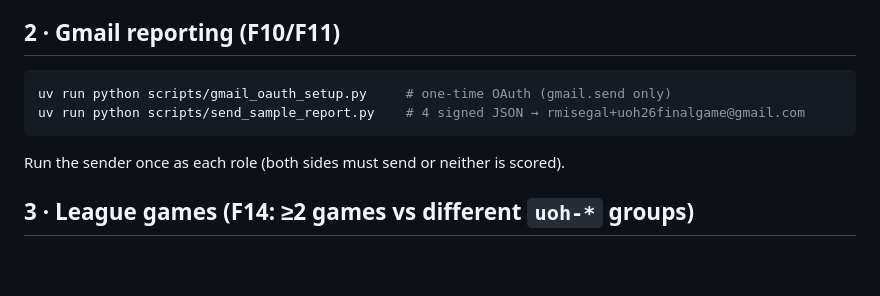
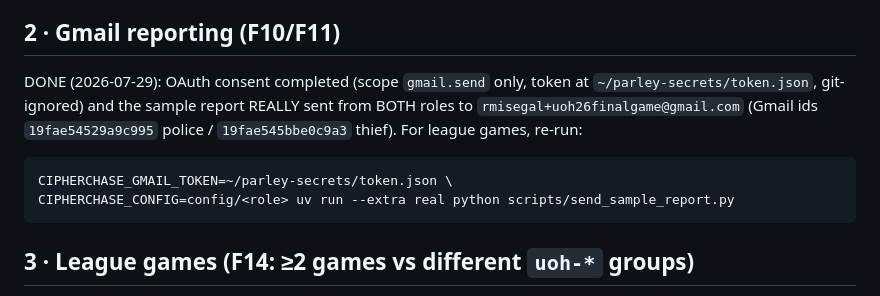
Before and after one commit to salah-dev-stu/uoh-sqak-cop, a Markdown page: docs/SUBMISSION.md, the part around the change. Drawn GitHub-style; blank space fills up the shorter version.

Commit message:
docs(submission): step 2 done — OAuth renewed + real both-sides report sends
Consent driven end-to-end in the signed-in browser profile (gmail.send scope
only; the dead HW6 refresh token was replaced, client reused — no new GCP
setup). Sample report actually delivered from BOTH roles to the course report
address with Gmail SENT confirmations recorded in the runbook.

Co-Authored-By: Claude Fable 5 <noreply@anthropic.com>

````diff
--- a/docs/SUBMISSION.md
+++ b/docs/SUBMISSION.md
@@ -15,11 +15,14 @@ tripwire · README honesty guard).
 
 ## 2 · Gmail reporting (F10/F11)
 
+DONE (2026-07-29): OAuth consent completed (scope `gmail.send` only, token at
+`~/parley-secrets/token.json`, git-ignored) and the sample report REALLY sent
+from BOTH roles to `rmisegal+uoh26finalgame@gmail.com` (Gmail ids
+`19fae54529a9c995` police / `19fae545bbe0c9a3` thief). For league games, re-run:
 ```bash
-uv run python scripts/gmail_oauth_setup.py     # one-time OAuth (gmail.send only)
-uv run python scripts/send_sample_report.py    # 4 signed JSON → rmisegal+uoh26finalgame@gmail.com
+CIPHERCHASE_GMAIL_TOKEN=~/parley-secrets/token.json \
+CIPHERCHASE_CONFIG=config/<role> uv run --extra real python scripts/send_sample_report.py
 ```
-Run the sender once as each role (both sides must send or neither is scored).
 
 ## 3 · League games (F14: ≥2 games vs different `uoh-*` groups)
 
````
